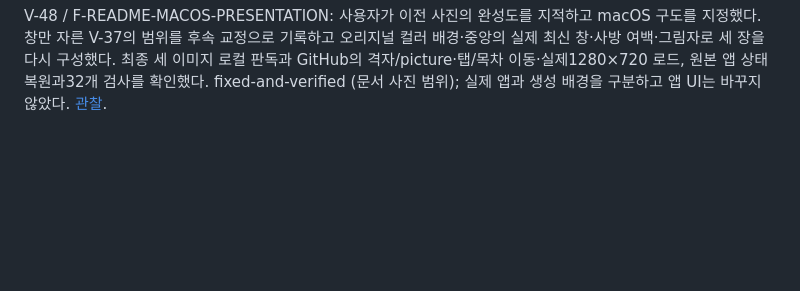
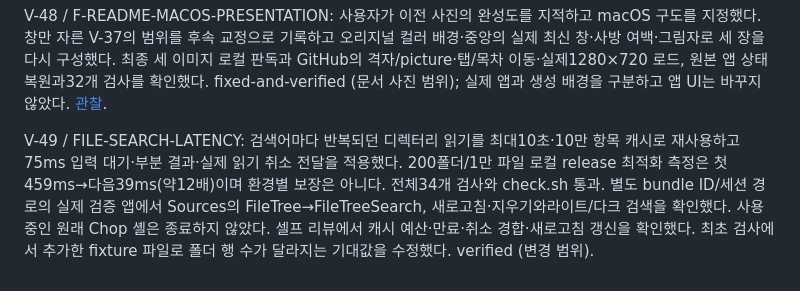
Before and after one commit to safethecode/chop, a Markdown page: design/review.md, the part around the change. GitHub-like rendering; blank space fills up the shorter version.

```diff
--- a/design/review.md
+++ b/design/review.md
@@ -92,3 +92,6 @@ V-46 / F-SEARCH-KEYBOARD: 실제 Enter가 검색 폴더를 열지 않던 구현
 V-47 / FILE-TREE-SEARCH: 사용자 요청의 이름 검색을 현재 루트 하위·상대 경로·실시간 입력/초기화·오류와부분 실패·취소·결과 제한으로 구현했다. 두 모드/기본·최소 창,실제 입력·한글 붙여넣기·검색 지우기·폴더 Enter·많은 결과 스크롤·오류 복구와32개 검사를 확인했다. 포인터 파일 드래그는 새 종단 성공을 확인하지 못했으며 native 결과 URL 검사·이전 드롭 구현/증거와 구분한다. aligned (변경된 검색 범위). [관찰](evidence/file-tree-search.md).
 
 V-48 / F-README-MACOS-PRESENTATION: 사용자가 이전 사진의 완성도를 지적하고 macOS 구도를 지정했다. 창만 자른 V-37의 범위를 후속 교정으로 기록하고 오리지널 컬러 배경·중앙의 실제 최신 창·사방 여백·그림자로 세 장을 다시 구성했다. 최종 세 이미지 로컬 판독과 GitHub의 격자/picture·탭/목차 이동·실제1280×720 로드, 원본 앱 상태 복원과32개 검사를 확인했다. fixed-and-verified (문서 사진 범위); 실제 앱과 생성 배경을 구분하고 앱 UI는 바꾸지 않았다. [관찰](evidence/readme-macos-showcase.md).
+
+
+V-49 / FILE-SEARCH-LATENCY: 검색어마다 반복되던 디렉터리 읽기를 최대10초·10만 항목 캐시로 재사용하고75ms 입력 대기·부분 결과·실제 읽기 취소 전달을 적용했다. 200폴더/1만 파일 로컬 release 최적화 측정은 첫459ms→다음39ms(약12배)이며 환경별 보장은 아니다. 전체34개 검사와 check.sh 통과. 별도 bundle ID/세션 경로의 실제 검증 앱에서 Sources의 FileTree→FileTreeSearch, 새로고침·지우기와라이트/다크 검색을 확인했다. 사용 중인 원래 Chop 셸은 종료하지 않았다. 셀프 리뷰에서 캐시 예산·만료·취소 경합·새로고침 갱신을 확인했다. 최초 검사에서 추가한 fixture 파일로 폴더 행 수가 달라지는 기대값을 수정했다. verified (변경 범위).
```
Also changed, not shown: DESIGN.md (+1 -1 lines), README.md (+3 -0 lines).
